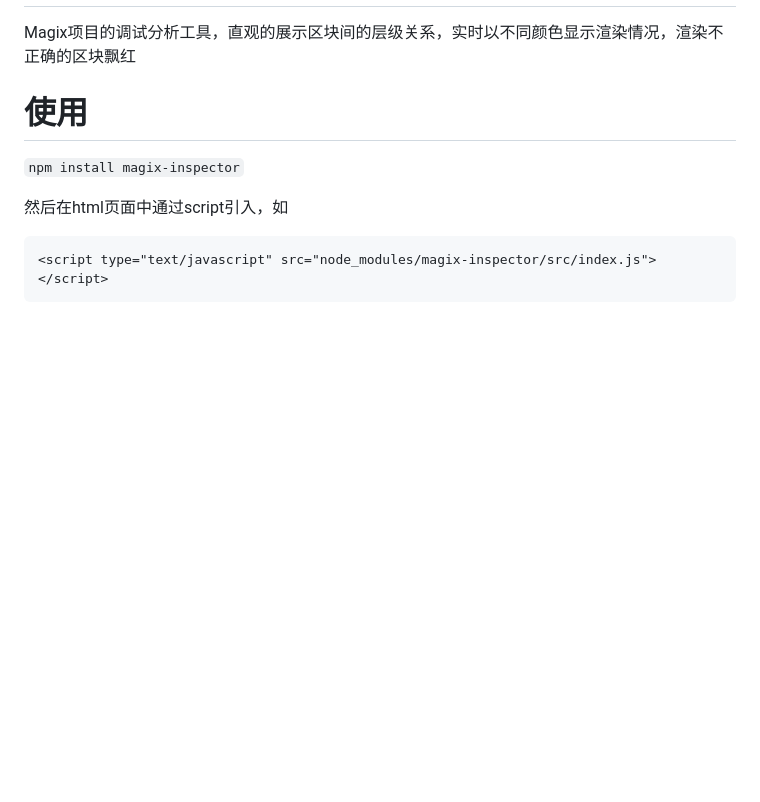
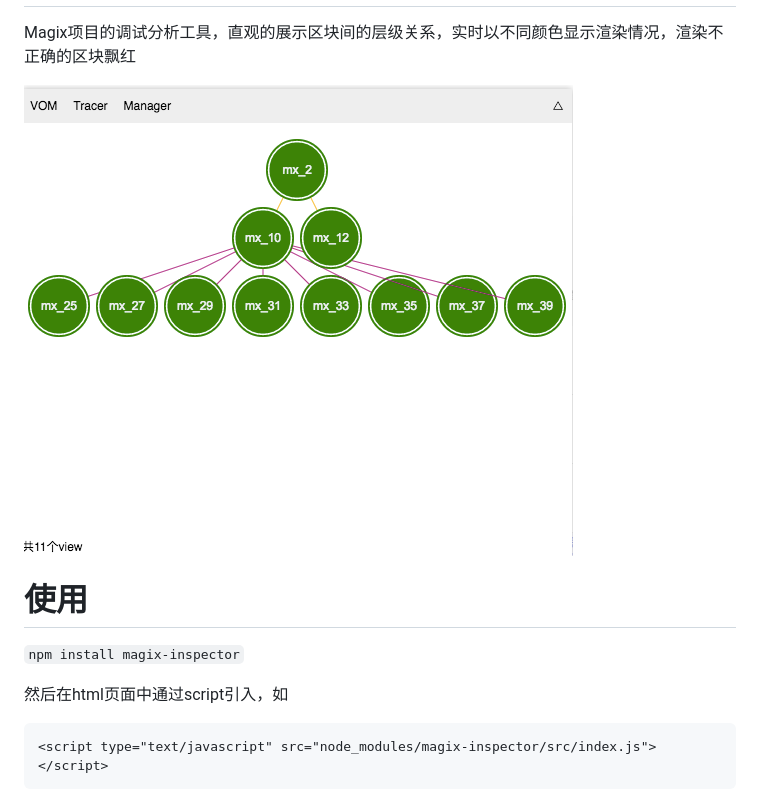
Before and after one commit to thx/magix-inspector, a Markdown page: README.md, the part around the change printed below. GitHub-like rendering; pictures changed too: snapshot.png (added); blank space fills up the shorter version.

```diff
--- a/README.md
+++ b/README.md
@@ -2,5 +2,7 @@
 
 Magix项目的调试分析工具，直观的展示区块间的层级关系，实时以不同颜色显示渲染情况，渲染不正确的区块飘红
+
+![snapshot](snapshot.png)
 
 # 使用
 
```
Also changed, not shown: other parts of README.md (+1 -1 lines), 9 other files.
